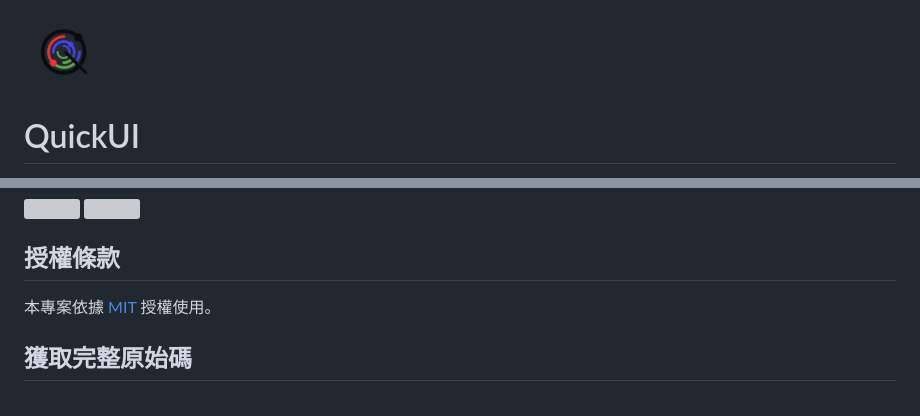
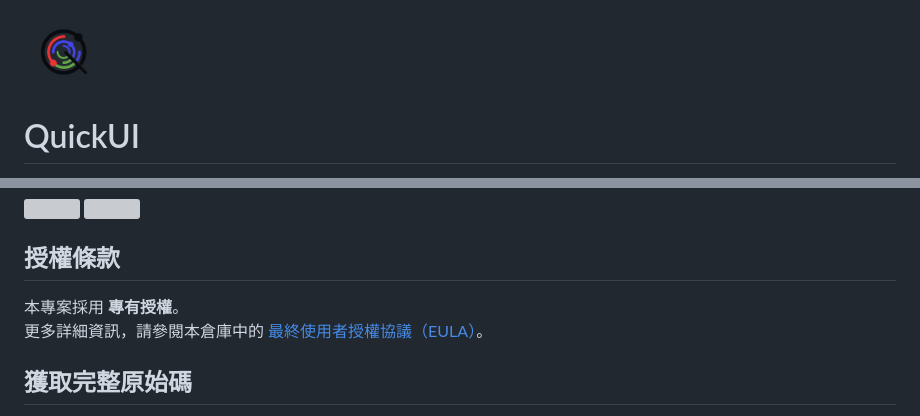
Before and after one commit to pardnchiu/QUI, a Markdown page: README.zh.md, 2 parts joined by grey strips. Drawn GitHub-style; pictures changed too: dist/logo.png (added); grey boxes are pictures that could not be loaded.

```diff
--- a/README.zh.md
+++ b/README.zh.md
@@ -1,4 +1,4 @@
-<img src="./static/image/logo.png" width=80>
+<img src="./dist/logo.png" width=80>
 
 # QuickUI
 
@@ -813,7 +813,8 @@
 
 ## 授權條款
 
-本專案依據 [MIT](https://github.com/pardnchiu/PDMarkdownKit/blob/main/LICENSE) 授權使用。
+本專案採用 **專有授權**。
+更多詳細資訊，請參閱本倉庫中的 [最終使用者授權協議（EULA）](https://github.com/pardnchiu/QuickUI/blob/main/LICENSE)。
 
 ## 獲取完整原始碼
 
```
Also changed, not shown: other parts of README.zh.md (+3 -3 lines), README.md (+6 -7 lines), static/md/overview.md (+1 -1 lines), 7 other files.
